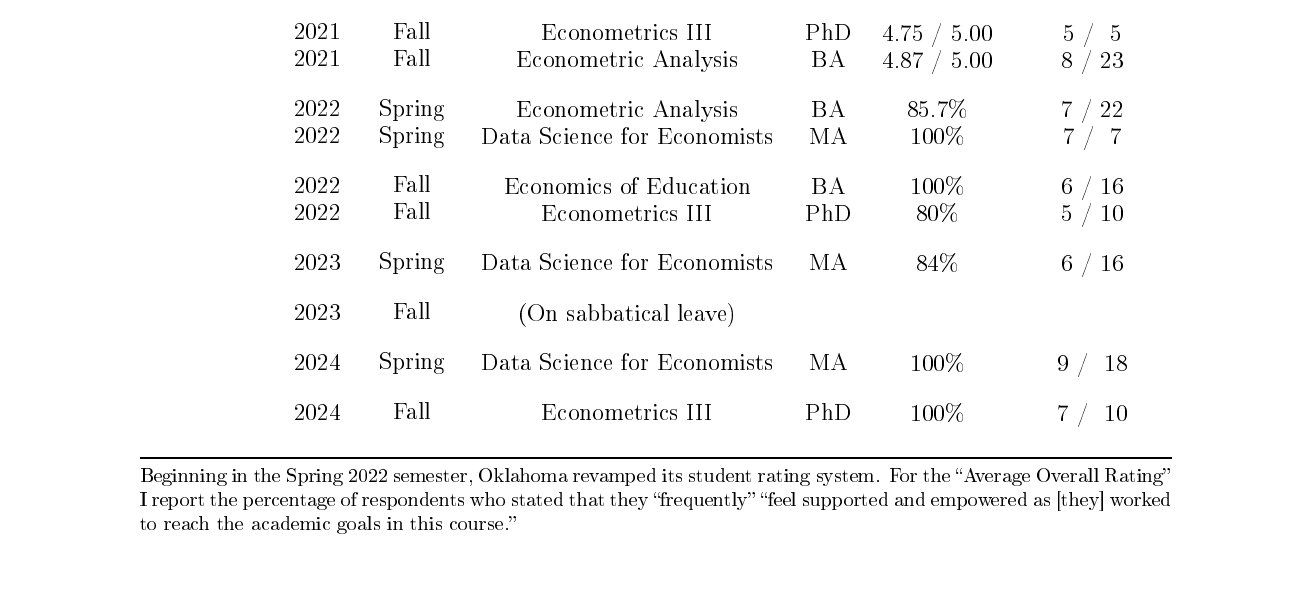
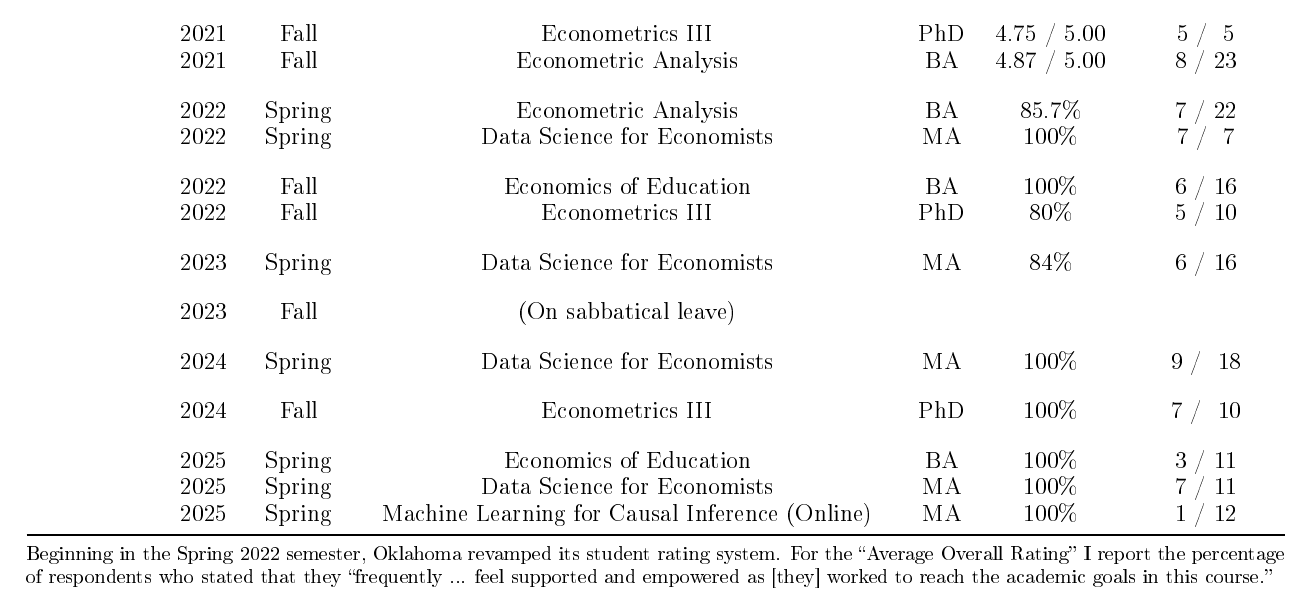
Before and after one commit to tyleransom/tyleransom.github.io, a LaTeX document (teaching/EvalsSummary.tex): part of page 2 of 2, cut so that both start at the same text. The pictures show the PDF file teaching/EvalsSummary.pdf that the author committed with the source.

Commit message:
spring 2025 semester wrap-up
posting student evals, updating CV

```diff
--- a/teaching/EvalsSummary.tex
+++ b/teaching/EvalsSummary.tex
@@ -62,24 +60,29 @@ Institution & Year & Semester & Course                      & Level & Average Ov
-            &      &          &                             &       &                        &                              \tabularnewline
-            & 2021 & Fall     & Econometrics III            & PhD   & 4.75 / 5.00            & ~5 / ~5                      \tabularnewline
-            & 2021 & Fall     & Econometric Analysis        & BA    & 4.87 / 5.00            & ~8 / 23                      \tabularnewline
-            &      &          &                             &       &                        &                              \tabularnewline
-            & 2022 & Spring   & Econometric Analysis        & BA    & 85.7\%                 & ~7 / 22                      \tabularnewline
-            & 2022 & Spring   & Data Science for Economists & MA    & 100\%                  & ~7 / ~7                      \tabularnewline
-            &      &          &                             &       &                        &                              \tabularnewline
-            & 2022 & Fall     & Economics of Education      & BA    & 100\%                  & ~6 / 16                      \tabularnewline
-            & 2022 & Fall     & Econometrics III            & PhD   & 80\%                   & ~5 / 10                      \tabularnewline
-            &      &          &                             &       &                        &                              \tabularnewline
-            & 2023 & Spring   & Data Science for Economists & MA    & 84\%                   & ~6 / 16                      \tabularnewline
-            &      &          &                             &       &                        &                              \tabularnewline
-            & 2023 & Fall     & (On sabbatical leave)       &       &                        &                              \tabularnewline
-            &      &          &                             &       &                        &                              \tabularnewline
-            & 2024 & Spring   & Data Science for Economists & MA    & 100\%                  & ~9 / ~18                     \tabularnewline
-            &      &          &                             &       &                        &                              \tabularnewline
-            & 2024 & Fall     & Econometrics III            & PhD   & 100\%                  & ~7 / ~10                     \tabularnewline
-            &      &          &                             &       &                        &                              \tabularnewline
+            & 2021 & Spring   & Econometric Analysis                           & BA    & 4.75 / 5.00            & 12 / 36                      \tabularnewline
+            & 2021 & Spring   & Data Science for Economists                    & MA    & 4.18 / 5.00            & 11 / 16                      \tabularnewline
+            &      &          &                                                &       &                        &                              \tabularnewline
+            & 2021 & Fall     & Econometrics III                               & PhD   & 4.75 / 5.00            & ~5 / ~5                      \tabularnewline
+            & 2021 & Fall     & Econometric Analysis                           & BA    & 4.87 / 5.00            & ~8 / 23                      \tabularnewline
+            &      &          &                                                &       &                        &                              \tabularnewline
+            & 2022 & Spring   & Econometric Analysis                           & BA    & 85.7\%                 & ~7 / 22                      \tabularnewline
+            & 2022 & Spring   & Data Science for Economists                    & MA    & 100\%                  & ~7 / ~7                      \tabularnewline
+            &      &          &                                                &       &                        &                              \tabularnewline
+            & 2022 & Fall     & Economics of Education                         & BA    & 100\%                  & ~6 / 16                      \tabularnewline
+            & 2022 & Fall     & Econometrics III                               & PhD   & 80\%                   & ~5 / 10                      \tabularnewline
+            &      &          &                                                &       &                        &                              \tabularnewline
+            & 2023 & Spring   & Data Science for Economists                    & MA    & 84\%                   & ~6 / 16                      \tabularnewline
+            &      &          &                                                &       &                        &                              \tabularnewline
+            & 2023 & Fall     & (On sabbatical leave)                          &       &                        &                              \tabularnewline
+            &      &          &                                                &       &                        &                              \tabularnewline
+            & 2024 & Spring   & Data Science for Economists                    & MA    & 100\%                  & ~9 / ~18                     \tabularnewline
+            &      &          &                                                &       &                        &                              \tabularnewline
+            & 2024 & Fall     & Econometrics III                               & PhD   & 100\%                  & ~7 / ~10                     \tabularnewline
+            &      &          &                                                &       &                        &                              \tabularnewline
+            & 2025 & Spring   & Economics of Education                         & BA    & 100\%                  & ~3 / 11                      \tabularnewline
+            & 2025 & Spring   & Data Science for Economists                    & MA    & 100\%                  & ~7 / 11                      \tabularnewline
+            & 2025 & Spring   & Machine Learning for Causal Inference (Online) & MA    & 100\%                  & ~1 / 12                      \tabularnewline
 \bottomrule
 \end{tabular}
-\footnotesize Beginning in the Spring 2022 semester, Oklahoma revamped its student rating system. For the ``Average Overall Rating'' I report the percentage of respondents who stated that they ``frequently'' ``feel supported and empowered as [they] worked to reach the academic goals in this course.''
+\footnotesize Beginning in the Spring 2022 semester, Oklahoma revamped its student rating system. For the ``Average Overall Rating'' I report the percentage of respondents who stated that they ``frequently ... feel supported and empowered as [they] worked to reach the academic goals in this course.''
 \end{threeparttable}
 \par\end{center}
 \end{document}
```
Also changed, not shown: research/CV.pdf, teaching/DSevalsS25.pdf (added), teaching/EconOfEdEvalsS25.pdf (added), teaching/EvalsSummary.pdf, teaching/OnlinePythonEvalsS25.pdf (added), teaching/EvalsSummary.tex (8 more changed lines), 1 other file.
